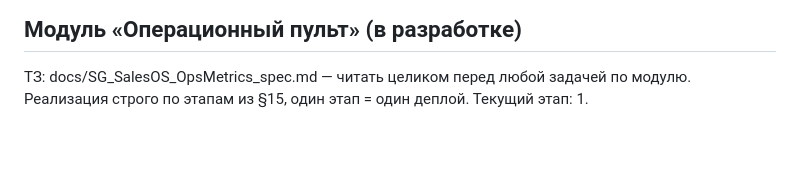
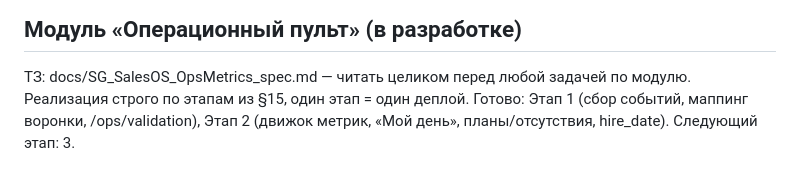
Before and after one commit to svg1620-art/SG_SalesOS, a Markdown page: CLAUDE.md, the part around the change. Drawn GitHub-style; blank space fills up the shorter version.

Commit message:
docs(CLAUDE): отметить готовность Ops-этапов 1–2, следующий — 3
Co-Authored-By: Claude Opus 4.8 <noreply@anthropic.com>
Claude-Session: https://claude.ai/code/session_01CBoutjh8mWoGR4nBEM9yYD

```diff
--- a/CLAUDE.md
+++ b/CLAUDE.md
@@ -67,4 +67,5 @@
 ## Модуль «Операционный пульт» (в разработке)
 ТЗ: docs/SG_SalesOS_OpsMetrics_spec.md — читать целиком перед любой задачей по модулю.
 Реализация строго по этапам из §15, один этап = один деплой.
-Текущий этап: 1.
+Готово: Этап 1 (сбор событий, маппинг воронки, /ops/validation), Этап 2
+(движок метрик, «Мой день», планы/отсутствия, hire_date). Следующий этап: 3.
```
